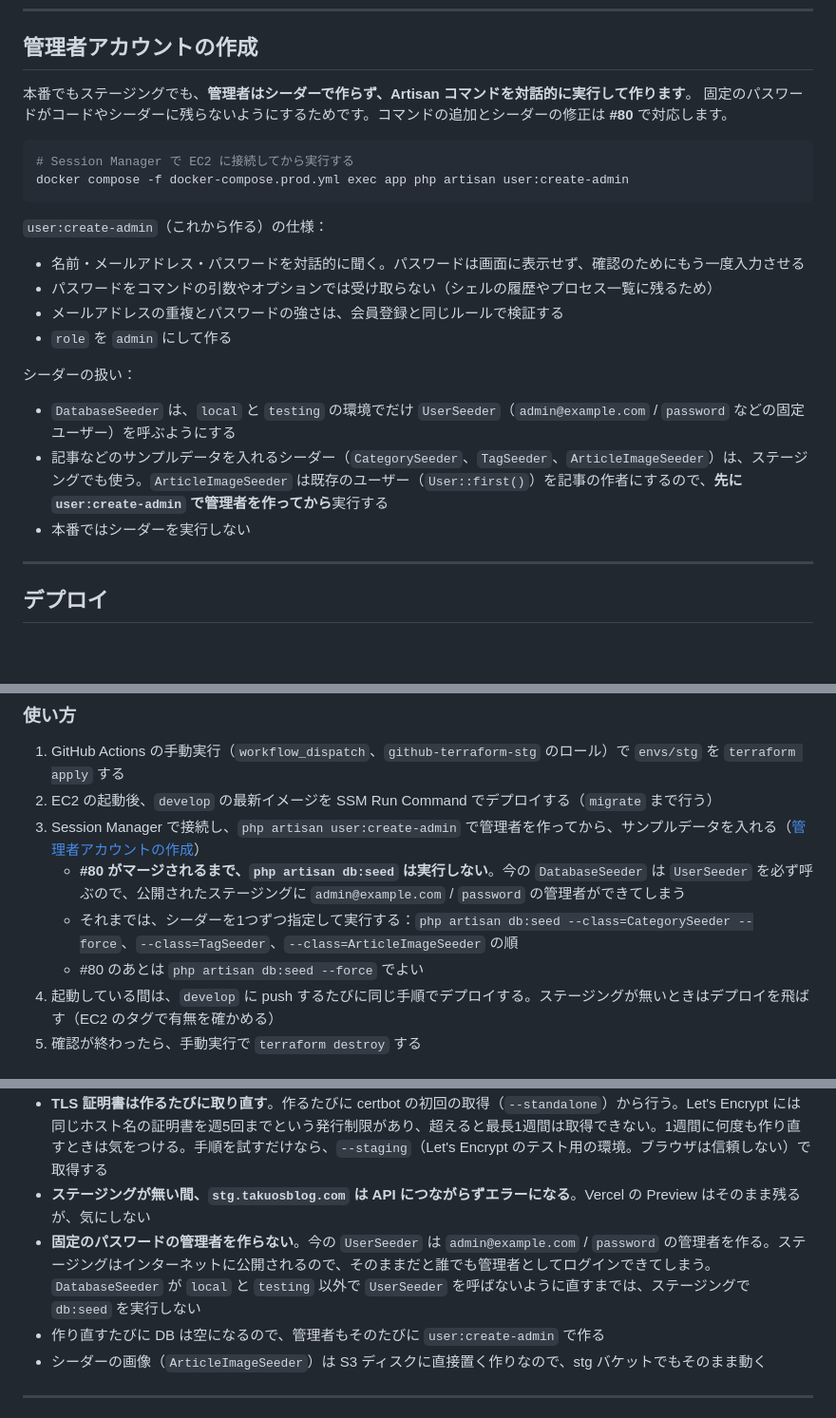
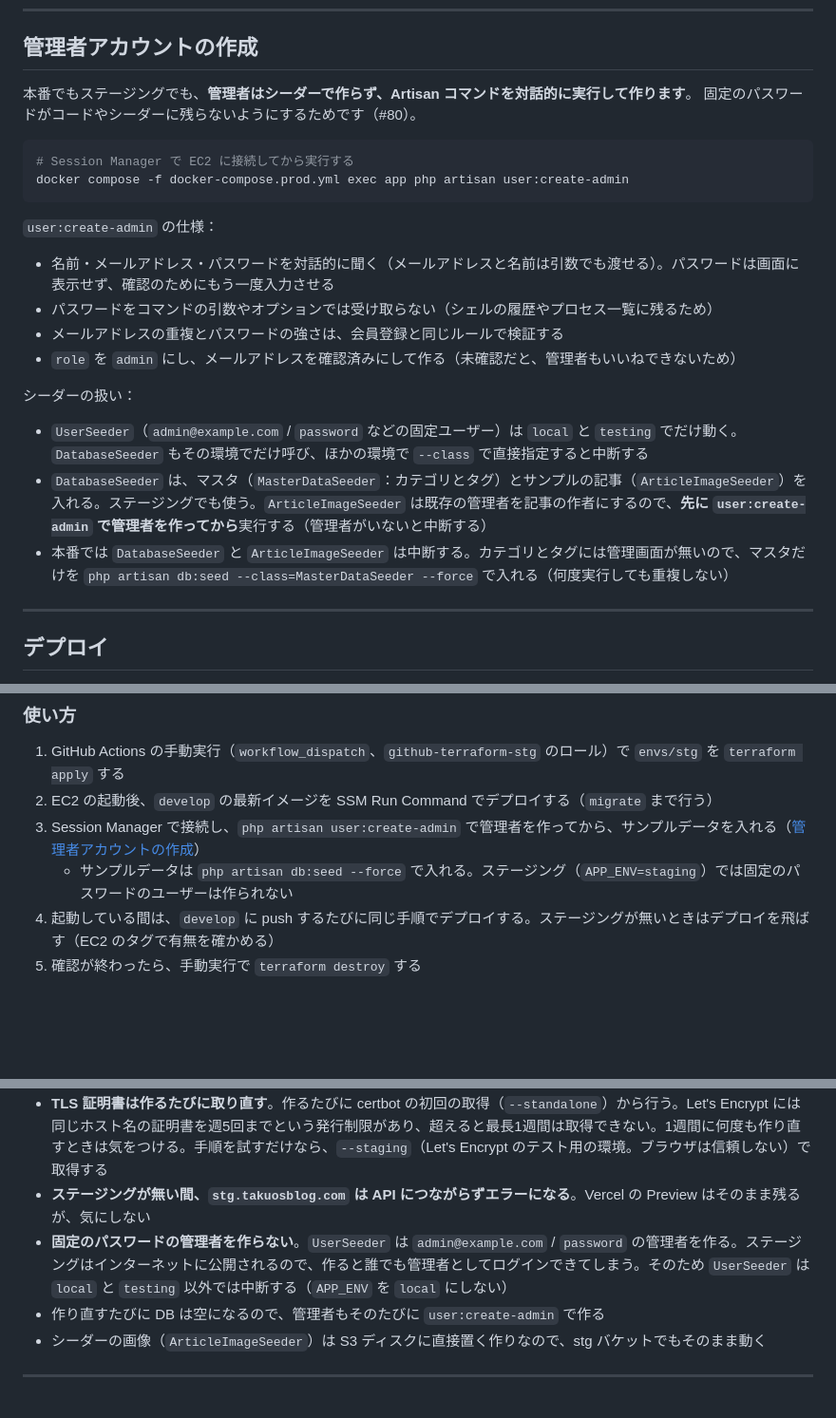
Before and after one commit to TAKUO2000/portfolio-site, a Markdown page: infra/design.md, 3 parts joined by grey strips. Shown at 95% size. GitHub-like rendering; blank space fills up the shorter version.

````diff
--- a/infra/design.md
+++ b/infra/design.md
@@ -363,25 +363,25 @@ Hobby プランでは、画像最適化（`next/image`）の回数に月ごと
 ## 管理者アカウントの作成
 
 本番でもステージングでも、**管理者はシーダーで作らず、Artisan コマンドを対話的に実行して作ります**。
-固定のパスワードがコードやシーダーに残らないようにするためです。コマンドの追加とシーダーの修正は **#80** で対応します。
+固定のパスワードがコードやシーダーに残らないようにするためです（#80）。
 
 ```bash
 # Session Manager で EC2 に接続してから実行する
 docker compose -f docker-compose.prod.yml exec app php artisan user:create-admin
 ```
 
-`user:create-admin`（これから作る）の仕様：
+`user:create-admin` の仕様：
 
-- 名前・メールアドレス・パスワードを対話的に聞く。パスワードは画面に表示せず、確認のためにもう一度入力させる
+- 名前・メールアドレス・パスワードを対話的に聞く（メールアドレスと名前は引数でも渡せる）。パスワードは画面に表示せず、確認のためにもう一度入力させる
 - パスワードをコマンドの引数やオプションでは受け取らない（シェルの履歴やプロセス一覧に残るため）
 - メールアドレスの重複とパスワードの強さは、会員登録と同じルールで検証する
-- `role` を `admin` にして作る
+- `role` を `admin` にし、メールアドレスを確認済みにして作る（未確認だと、管理者もいいねできないため）
 
 シーダーの扱い：
 
-- `DatabaseSeeder` は、`local` と `testing` の環境でだけ `UserSeeder`（`admin@example.com` / `password` などの固定ユーザー）を呼ぶようにする
-- 記事などのサンプルデータを入れるシーダー（`CategorySeeder`、`TagSeeder`、`ArticleImageSeeder`）は、ステージングでも使う。`ArticleImageSeeder` は既存のユーザー（`User::first()`）を記事の作者にするので、**先に `user:create-admin` で管理者を作ってから**実行する
-- 本番ではシーダーを実行しない
+- `UserSeeder`（`admin@example.com` / `password` などの固定ユーザー）は `local` と `testing` でだけ動く。`DatabaseSeeder` もその環境でだけ呼び、ほかの環境で `--class` で直接指定すると中断する
+- `DatabaseSeeder` は、マスタ（`MasterDataSeeder`：カテゴリとタグ）とサンプルの記事（`ArticleImageSeeder`）を入れる。ステージングでも使う。`ArticleImageSeeder` は既存の管理者を記事の作者にするので、**先に `user:create-admin` で管理者を作ってから**実行する（管理者がいないと中断する）
+- 本番では `DatabaseSeeder` と `ArticleImageSeeder` は中断する。カテゴリとタグには管理画面が無いので、マスタだけを `php artisan db:seed --class=MasterDataSeeder --force` で入れる（何度実行しても重複しない）
 
 ---
 
@@ -429,9 +429,7 @@ docker compose -f docker-compose.prod.yml exec app php artisan user:create-admin
 1. GitHub Actions の手動実行（`workflow_dispatch`、`github-terraform-stg` のロール）で `envs/stg` を `terraform apply` する
 2. EC2 の起動後、`develop` の最新イメージを SSM Run Command でデプロイする（`migrate` まで行う）
 3. Session Manager で接続し、`php artisan user:create-admin` で管理者を作ってから、サンプルデータを入れる（[管理者アカウントの作成](#管理者アカウントの作成)）
-   - **#80 がマージされるまで、`php artisan db:seed` は実行しない**。今の `DatabaseSeeder` は `UserSeeder` を必ず呼ぶので、公開されたステージングに `admin@example.com` / `password` の管理者ができてしまう
-   - それまでは、シーダーを1つずつ指定して実行する：`php artisan db:seed --class=CategorySeeder --force`、`--class=TagSeeder`、`--class=ArticleImageSeeder` の順
-   - #80 のあとは `php artisan db:seed --force` でよい
+   - サンプルデータは `php artisan db:seed --force` で入れる。ステージング（`APP_ENV=staging`）では固定のパスワードのユーザーは作られない
 4. 起動している間は、`develop` に push するたびに同じ手順でデプロイする。ステージングが無いときはデプロイを飛ばす（EC2 のタグで有無を確かめる）
 5. 確認が終わったら、手動実行で `terraform destroy` する
 
@@ -453,7 +451,7 @@ Vercel の Preview 環境には `NEXT_PUBLIC_API_BASE_URL=https://api.stg.takuos
 - **ステージングはシークレットウィンドウ（または別のブラウザプロファイル）で開く**。本番の Cookie は `.takuosblog.com` に向けて発行されるため、`stg.takuosblog.com` にも送られる。本番にログインしたブラウザでステージングを開くと `XSRF-TOKEN` が2つ存在する状態になり、CSRF エラー（419）が起きることがある
 - **TLS 証明書は作るたびに取り直す**。作るたびに certbot の初回の取得（`--standalone`）から行う。Let's Encrypt には同じホスト名の証明書を週5回までという発行制限があり、超えると最長1週間は取得できない。1週間に何度も作り直すときは気をつける。手順を試すだけなら、`--staging`（Let's Encrypt のテスト用の環境。ブラウザは信頼しない）で取得する
 - **ステージングが無い間、`stg.takuosblog.com` は API につながらずエラーになる**。Vercel の Preview はそのまま残るが、気にしない
-- **固定のパスワードの管理者を作らない**。今の `UserSeeder` は `admin@example.com` / `password` の管理者を作る。ステージングはインターネットに公開されるので、そのままだと誰でも管理者としてログインできてしまう。`DatabaseSeeder` が `local` と `testing` 以外で `UserSeeder` を呼ばないように直すまでは、ステージングで `db:seed` を実行しない
+- **固定のパスワードの管理者を作らない**。`UserSeeder` は `admin@example.com` / `password` の管理者を作る。ステージングはインターネットに公開されるので、作ると誰でも管理者としてログインできてしまう。そのため `UserSeeder` は `local` と `testing` 以外では中断する（`APP_ENV` を `local` にしない）
 - 作り直すたびに DB は空になるので、管理者もそのたびに `user:create-admin` で作る
 - シーダーの画像（`ArticleImageSeeder`）は S3 ディスクに直接置く作りなので、stg バケットでもそのまま動く
 
````
Also changed, not shown: other parts of infra/design.md (+2 -2 lines), README.md (+12 -0 lines).
